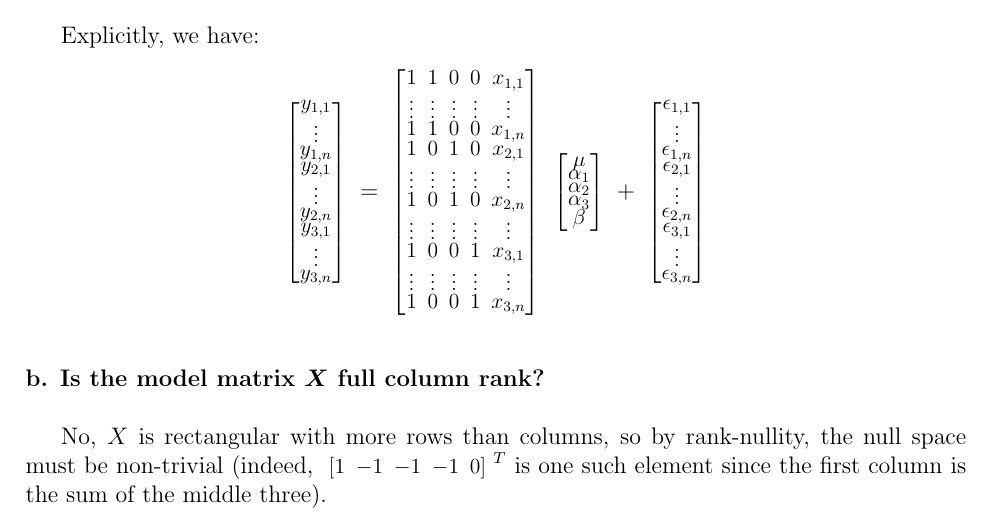
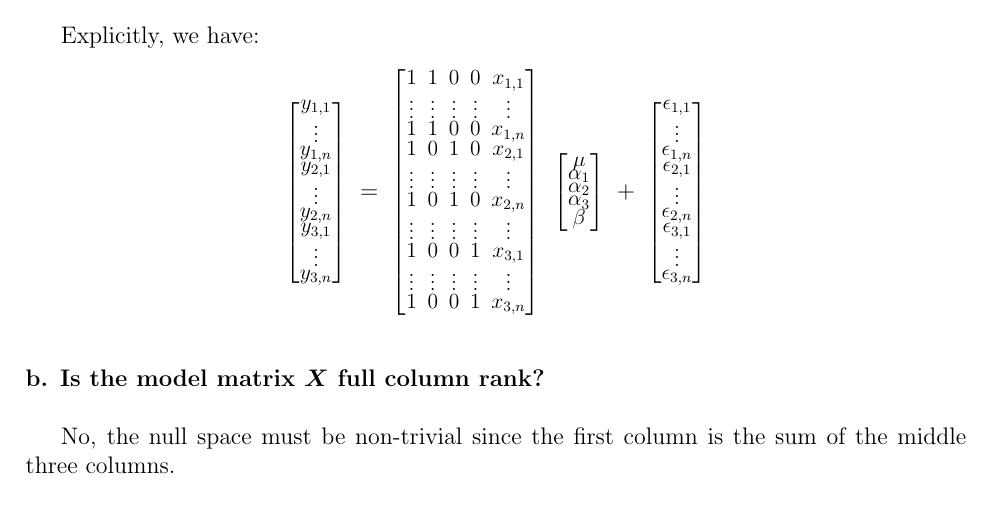
Before and after one commit to l-flaherty/ST503-HW-1, a LaTeX document (ST503 HW#1.tex): part of page 2 of 6, cut so that both start at the same text. Compiled offline with pdfLaTeX.

Commit message:
Update ST503 HW#1.tex
Boneheaded claim re: rank-nullity removed

```diff
--- a/ST503 HW#1.tex
+++ b/ST503 HW#1.tex
@@ -239,7 +239,7 @@ Explicitly, we have:
 \noindent\textbf{\boldmath{b. Is the model matrix $X$ full column rank?}}
 \vspace{\baselineskip}
 
-No, $X$ is rectangular with more rows than columns, so by rank-nullity, the null space must be non-trivial (indeed,  $\mymatrix{1&-1&-1&-1&0}^T$ is one such element since the first column is the sum of the middle three).
+No, the null space must be non-trivial since the first column is the sum of the middle three columns.
 
 
 
```
